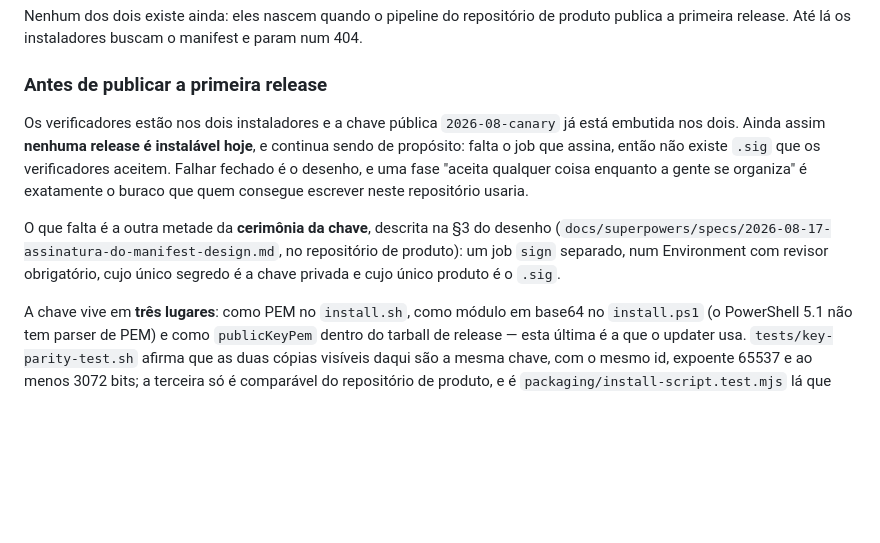
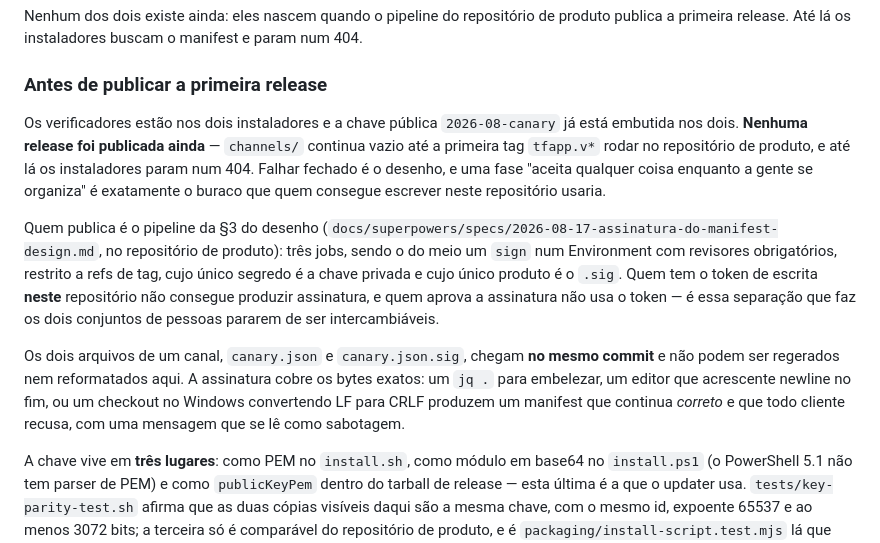
Before and after one commit to air-bizapps/twinforge-dist, a Markdown page: README.md, the part around the change. GitHub-like rendering; blank space fills up the shorter version.

Commit message:
docs: the publish path exists; say what it is and what may not be reformatted
The README still said the signing job was missing. It is not: three jobs in the
product repo's app-bundle.yml, with `sign` in the middle behind an Environment
with required reviewers, restricted to tag refs. What is still missing is a
published release -- channels/ is empty until the first `tfapp.v*` tag runs.

Also says the thing that is easy to get wrong from *this* side: canary.json and
canary.json.sig arrive in one commit and cannot be regenerated or reformatted
here. The signature covers the exact bytes, so a `jq .`, an editor's trailing
newline, or a CRLF checkout each produce a manifest that is still correct and
that every client refuses.

Co-Authored-By: Claude Opus 5 (1M context) <noreply@anthropic.com>

```diff
--- a/README.md
+++ b/README.md
@@ -119,15 +119,22 @@ primeira release. Até lá os instaladores buscam o manifest e param num 404.
 ### Antes de publicar a primeira release
 
 Os verificadores estão nos dois instaladores e a chave pública `2026-08-canary` já está embutida nos
-dois. Ainda assim **nenhuma release é instalável hoje**, e continua sendo de propósito: falta o job
-que assina, então não existe `.sig` que os verificadores aceitem. Falhar fechado é o desenho, e uma
-fase "aceita qualquer coisa enquanto a gente se organiza" é exatamente o buraco que quem consegue
-escrever neste repositório usaria.
+dois. **Nenhuma release foi publicada ainda** — `channels/` continua vazio até a primeira tag
+`tfapp.v*` rodar no repositório de produto, e até lá os instaladores param num 404. Falhar fechado é o
+desenho, e uma fase "aceita qualquer coisa enquanto a gente se organiza" é exatamente o buraco que quem
+consegue escrever neste repositório usaria.
 
-O que falta é a outra metade da **cerimônia da chave**, descrita na §3 do desenho
-(`docs/superpowers/specs/2026-08-17-assinatura-do-manifest-design.md`, no repositório de produto): um
-job `sign` separado, num Environment com revisor obrigatório, cujo único segredo é a chave privada e
-cujo único produto é o `.sig`.
+Quem publica é o pipeline da §3 do desenho
+(`docs/superpowers/specs/2026-08-17-assinatura-do-manifest-design.md`, no repositório de produto): três
+jobs, sendo o do meio um `sign` num Environment com revisores obrigatórios, restrito a refs de tag, cujo
+único segredo é a chave privada e cujo único produto é o `.sig`. Quem tem o token de escrita **neste**
+repositório não consegue produzir assinatura, e quem aprova a assinatura não usa o token — é essa
+separação que faz os dois conjuntos de pessoas pararem de ser intercambiáveis.
+
+Os dois arquivos de um canal, `canary.json` e `canary.json.sig`, chegam **no mesmo commit** e não podem
+ser regerados nem reformatados aqui. A assinatura cobre os bytes exatos: um `jq .` para embelezar, um
+editor que acrescente newline no fim, ou um checkout no Windows convertendo LF para CRLF produzem um
+manifest que continua *correto* e que todo cliente recusa, com uma mensagem que se lê como sabotagem.
 
 A chave vive em **três lugares**: como PEM no `install.sh`, como módulo em base64 no `install.ps1` (o
 PowerShell 5.1 não tem parser de PEM) e como `publicKeyPem` dentro do tarball de release — esta
```
